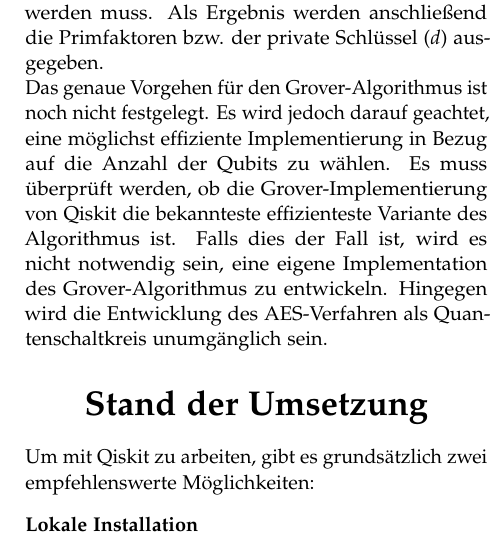
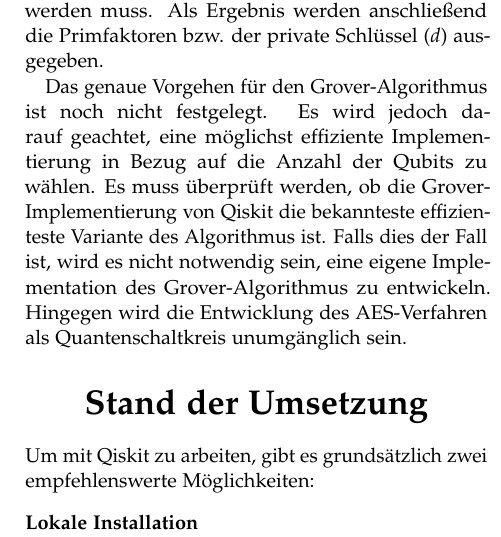
Before and after one commit to Siytta/bachelorarbeit, a LaTeX document (PP-Paper/Praxisprojekt_Bericht/main.tex): part of one column of page 3 of 5, cut so that both start at the same text. Compiled offline with pdfLaTeX.

Commit message:
Get rid of wrong \\
See the corresponding issue [1] for reasoning.

[1]: https://gitlab.it-sec.intern/pentest/reportlatex/itsec-latex/-/issues/247

```diff
--- a/PP-Paper/Praxisprojekt_Bericht/main.tex
+++ b/PP-Paper/Praxisprojekt_Bericht/main.tex
@@ -85,7 +85,8 @@
     die die Grundlage aktueller kryptografischer Verfahren bilden.
     Obwohl derzeit keine Quantencomputer mit ausreichender Rechenleistung existieren,
     hat die Entwicklung in den letzten Jahren an Geschwindigkeit gewonnen und
-    sollte aufgrund der erwarteten zukünftigen Fortschritte in der IT-Sicherheit berücksichtigt werden.\\
+    sollte aufgrund der erwarteten zukünftigen Fortschritte in der IT-Sicherheit berücksichtigt werden.
+
     Um eine Grundlage für die zukünftige Anwendung von Quantenalgorithmen zu schaffen,
     wird eine eigene Bibliothek mit den bekanntesten Quantenalgorithmen entwickelt.
     Die Implementierungen umfassen ressourcensparende Varianten,
@@ -256,7 +257,7 @@ Die Implementierung wird beide Teile kombinieren,
 sodass für die Anwendung nur die zu faktorisierende Zahl beziehungsweise
 der öffentliche RSA-Schlüssel ($N$ und $e$) an die Funktion übergeben werden muss.
 Als Ergebnis werden anschließend die Primfaktoren bzw. der private Schlüssel ($d$) ausgegeben.
-\hfill \break
+
 Das genaue Vorgehen für den Grover-Algorithmus ist noch nicht festgelegt.
 Es wird jedoch darauf geachtet, eine möglichst effiziente Implementierung in Bezug auf die Anzahl der Qubits zu wählen.
 Es muss überprüft werden, ob die Grover-Implementierung von Qiskit die bekannteste effizienteste Variante des Algorithmus ist.
@@ -267,13 +268,13 @@ Hingegen wird die Entwicklung des AES-Verfahren als Quantenschaltkreis unumgäng
 \section{\LARGE Stand der Umsetzung}
 
 Um mit Qiskit zu arbeiten, gibt es grundsätzlich zwei empfehlenswerte Möglichkeiten:
-\begin{description}
-\item[Lokale Installation]\hfill \\
+\begin{description}[style=nextline]
+\item[Lokale Installation]
 Die lokale Installation erfordert Python,
 die Installation des Qiskit-Pakets und eine Entwicklungsumgebung wie beispielsweise Jupyter Notebook.
 Eine Anleitung zur Installation findet man auf der offiziellen Qiskit-Dokumentationsseite
 (siehe \href{https://qiskit.org/documentation/stable/0.24/install.html}{hier}).
-\item[IBM Quantum Lab]\hfill \\
+\item[IBM Quantum Lab]
 Die bequemere Möglichkeit besteht darin,
 eine vorab aufgesetzte Jupyter Notebook-Instanz über
 \href{https://qiskit.org/documentation/stable/0.24/install.html}{IBM Quantum Lab}
```
